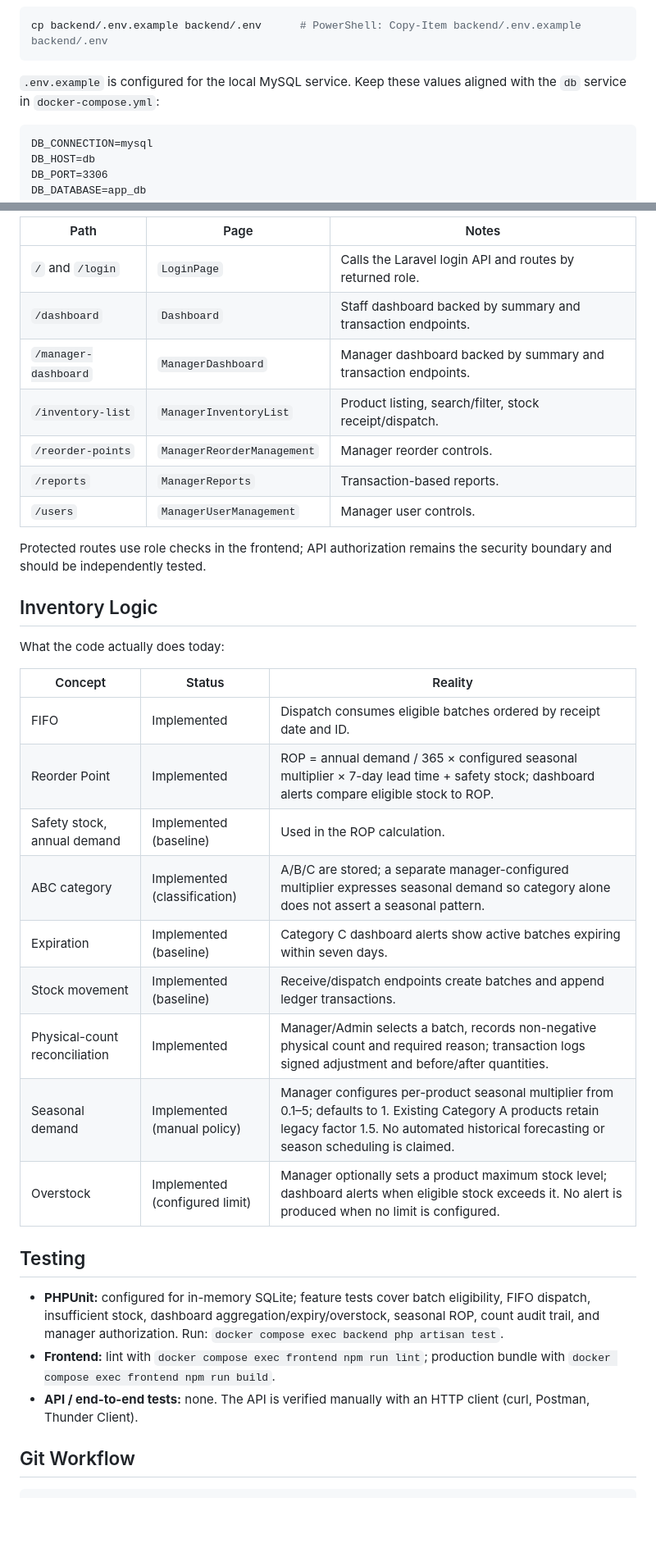
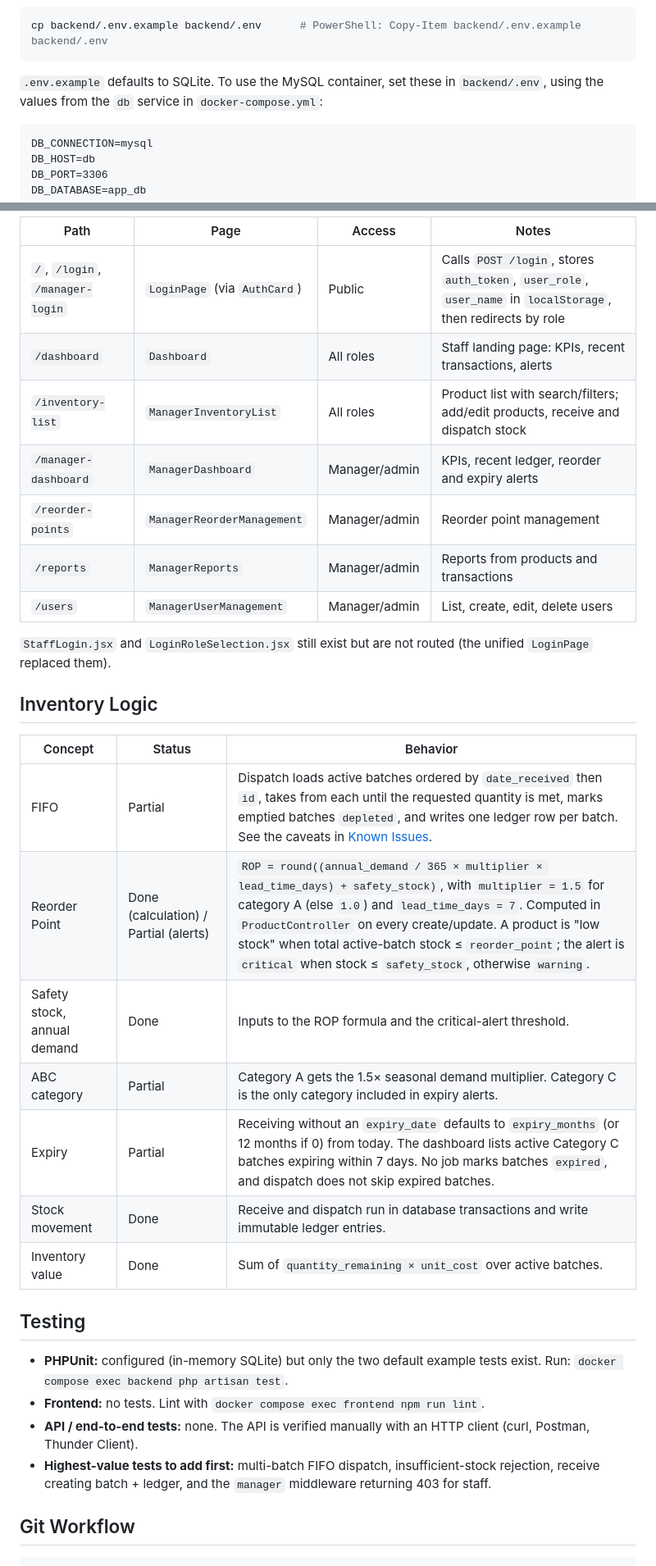
Before and after one commit to reiy-git/WalangBrownout, a Markdown page: README.md, 2 parts joined by grey strips. Shown at 82% size. Rendered like a GitHub page; blank space fills up the shorter version.

Commit message:
docs: update README to match current implementation

````diff
--- a/README.md
+++ b/README.md
@@ -133,8 +135,7 @@ cd WalangBrownout
 cp backend/.env.example backend/.env      # PowerShell: Copy-Item backend/.env.example backend/.env
 ```
 
-`.env.example` is configured for the local MySQL service. Keep these values
-aligned with the `db` service in `docker-compose.yml`:
+`.env.example` defaults to SQLite. To use the MySQL container, set these in `backend/.env`, using the values from the `db` service in `docker-compose.yml`:
 
 ```dotenv
 DB_CONNECTION=mysql
@@ -301,38 +329,34 @@ them.
 
-| Path | Page | Notes |
-| --- | --- | --- |
-| `/` and `/login` | `LoginPage` | Calls the Laravel login API and routes by returned role. |
-| `/dashboard` | `Dashboard` | Staff dashboard backed by summary and transaction endpoints. |
-| `/manager-dashboard` | `ManagerDashboard` | Manager dashboard backed by summary and transaction endpoints. |
-| `/inventory-list` | `ManagerInventoryList` | Product listing, search/filter, stock receipt/dispatch. |
-| `/reorder-points` | `ManagerReorderManagement` | Manager reorder controls. |
-| `/reports` | `ManagerReports` | Transaction-based reports. |
-| `/users` | `ManagerUserManagement` | Manager user controls. |
+| Path | Page | Access | Notes |
+| --- | --- | --- | --- |
+| `/`, `/login`, `/manager-login` | `LoginPage` (via `AuthCard`) | Public | Calls `POST /login`, stores `auth_token`, `user_role`, `user_name` in `localStorage`, then redirects by role |
+| `/dashboard` | `Dashboard` | All roles | Staff landing page: KPIs, recent transactions, alerts |
+| `/inventory-list` | `ManagerInventoryList` | All roles | Product list with search/filters; add/edit products, receive and dispatch stock |
+| `/manager-dashboard` | `ManagerDashboard` | Manager/admin | KPIs, recent ledger, reorder and expiry alerts |
+| `/reorder-points` | `ManagerReorderManagement` | Manager/admin | Reorder point management |
+| `/reports` | `ManagerReports` | Manager/admin | Reports from products and transactions |
+| `/users` | `ManagerUserManagement` | Manager/admin | List, create, edit, delete users |
 
-Protected routes use role checks in the frontend; API authorization remains the
-security boundary and should be independently tested.
+`StaffLogin.jsx` and `LoginRoleSelection.jsx` still exist but are not routed (the unified `LoginPage` replaced them).
 
 ## Inventory Logic
 
-What the code actually does today:
-
-| Concept | Status | Reality |
+| Concept | Status | Behavior |
 | --- | --- | --- |
-| FIFO | Implemented | Dispatch consumes eligible batches ordered by receipt date and ID. |
-| Reorder Point | Implemented | ROP = annual demand / 365 × configured seasonal multiplier × 7-day lead time + safety stock; dashboard alerts compare eligible stock to ROP. |
-| Safety stock, annual demand | Implemented (baseline) | Used in the ROP calculation. |
-| ABC category | Implemented (classification) | A/B/C are stored; a separate manager-configured multiplier expresses seasonal demand so category alone does not assert a seasonal pattern. |
-| Expiration | Implemented (baseline) | Category C dashboard alerts show active batches expiring within seven days. |
-| Stock movement | Implemented (baseline) | Receive/dispatch endpoints create batches and append ledger transactions. |
-| Physical-count reconciliation | Implemented | Manager/Admin selects a batch, records non-negative physical count and required reason; transaction logs signed adjustment and before/after quantities. |
-| Seasonal demand | Implemented (manual policy) | Manager configures per-product seasonal multiplier from 0.1–5; defaults to 1. Existing Category A products retain legacy factor 1.5. No automated historical forecasting or season scheduling is claimed. |
-| Overstock | Implemented (configured limit) | Manager optionally sets a product maximum stock level; dashboard alerts when eligible stock exceeds it. No alert is produced when no limit is configured. |
+| FIFO | Partial | Dispatch loads active batches ordered by `date_received` then `id`, takes from each until the requested quantity is met, marks emptied batches `depleted`, and writes one ledger row per batch. See the caveats in [Known Issues](#known-issues). |
+| Reorder Point | Done (calculation) / Partial (alerts) | `ROP = round((annual_demand / 365 × multiplier × lead_time_days) + safety_stock)`, with `multiplier = 1.5` for category A (else `1.0`) and `lead_time_days = 7`. Computed in `ProductController` on every create/update. A product is "low stock" when total active-batch stock ≤ `reorder_point`; the alert is `critical` when stock ≤ `safety_stock`, otherwise `warning`. |
+| Safety stock, annual demand | Done | Inputs to the ROP formula and the critical-alert threshold. |
+| ABC category | Partial | Category A gets the 1.5× seasonal demand multiplier. Category C is the only category included in expiry alerts. |
+| Expiry | Partial | Receiving without an `expiry_date` defaults to `expiry_months` (or 12 months if 0) from today. The dashboard lists active Category C batches expiring within 7 days. No job marks batches `expired`, and dispatch does not skip expired batches. |
+| Stock movement | Done | Receive and dispatch run in database transactions and write immutable ledger entries. |
+| Inventory value | Done | Sum of `quantity_remaining × unit_cost` over active batches. |
 
 ## Testing
 
-- **PHPUnit:** configured for in-memory SQLite; feature tests cover batch eligibility, FIFO dispatch, insufficient stock, dashboard aggregation/expiry/overstock, seasonal ROP, count audit trail, and manager authorization. Run: `docker compose exec backend php artisan test`.
-- **Frontend:** lint with `docker compose exec frontend npm run lint`; production bundle with `docker compose exec frontend npm run build`.
+- **PHPUnit:** configured (in-memory SQLite) but only the two default example tests exist. Run: `docker compose exec backend php artisan test`.
+- **Frontend:** no tests. Lint with `docker compose exec frontend npm run lint`.
 - **API / end-to-end tests:** none. The API is verified manually with an HTTP client (curl, Postman, Thunder Client).
+- **Highest-value tests to add first:** multi-batch FIFO dispatch, insufficient-stock rejection, receive creating batch + ledger, and the `manager` middleware returning 403 for staff.
 
 ## Git Workflow
 
````
Also changed, not shown: other parts of README.md (+190 -138 lines).
